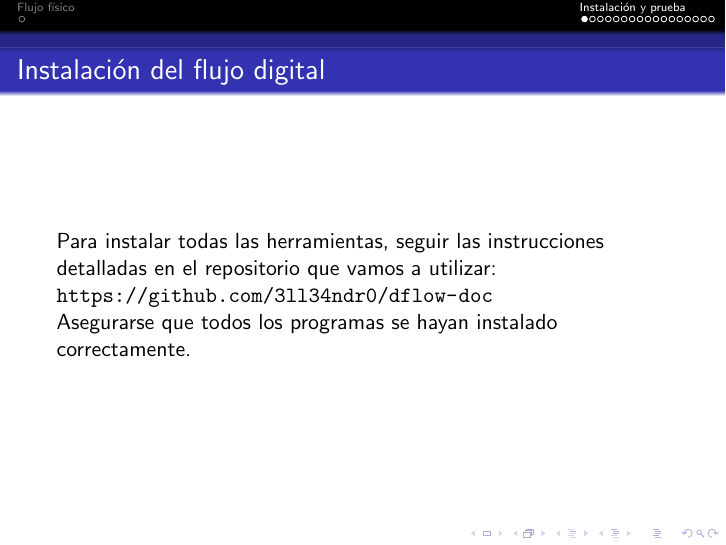
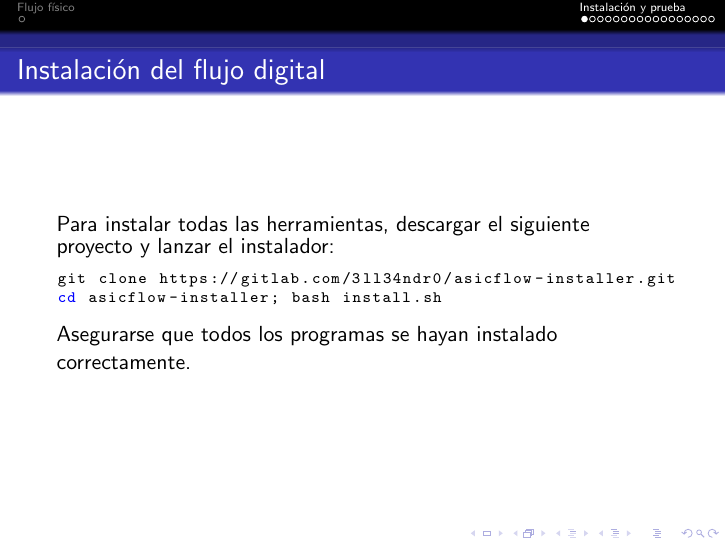
Before and after one commit to 3ll34ndr0/dflow-doc, LaTeX slides (docs/dflow-doc.tex): page 4 of 20. Compiled offline with pdfLaTeX.

Commit message:
actualizo...

```diff
--- a/docs/dflow-doc.tex
+++ b/docs/dflow-doc.tex
@@ -138,13 +138,18 @@ keywordstyle=\color{blue},
  \end{figure}
 
 \end{frame}
+
 %-------------------------------------------------------------
 \section{Instalación y prueba}
-\begin{frame}
+\begin{frame}[fragile]
   \frametitle{Instalación del flujo digital}
-  Para instalar todas las herramientas, seguir las instrucciones detalladas en el repositorio que vamos a utilizar:
-
-  \url{https://github.com/3ll34ndr0/dflow-doc}
+  Para instalar todas las herramientas, descargar el siguiente proyecto y lanzar el instalador:
+ \begin{scriptsize}
+    \begin{lstlisting}[language=bash]
+git clone https://gitlab.com/3ll34ndr0/asicflow-installer.git
+cd asicflow-installer; bash install.sh
+    \end{lstlisting}
+ \end{scriptsize}
 
   Asegurarse que todos los programas se hayan instalado correctamente.
 \end{frame}
```
